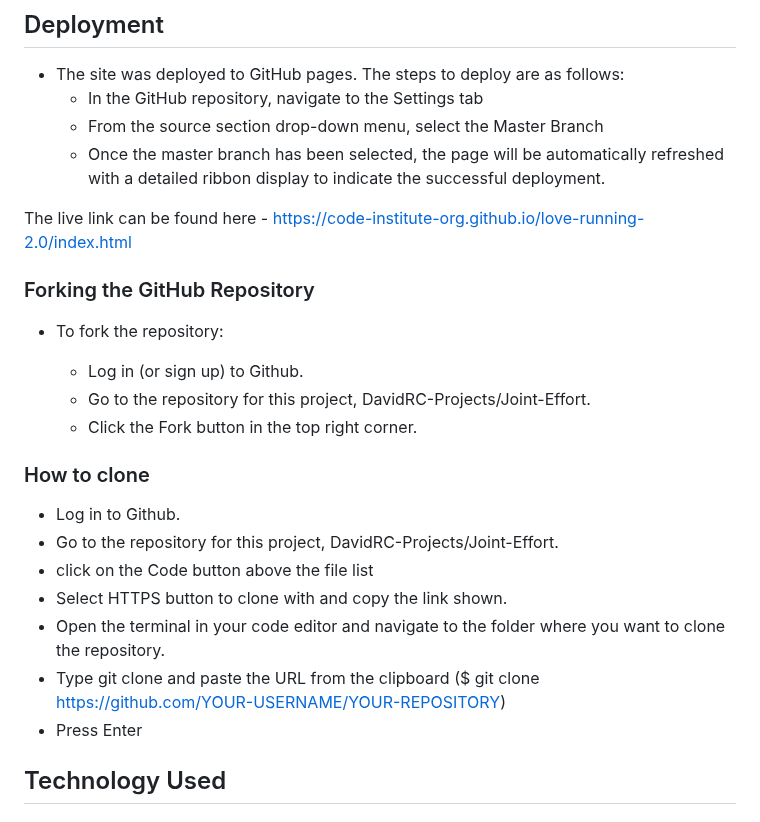
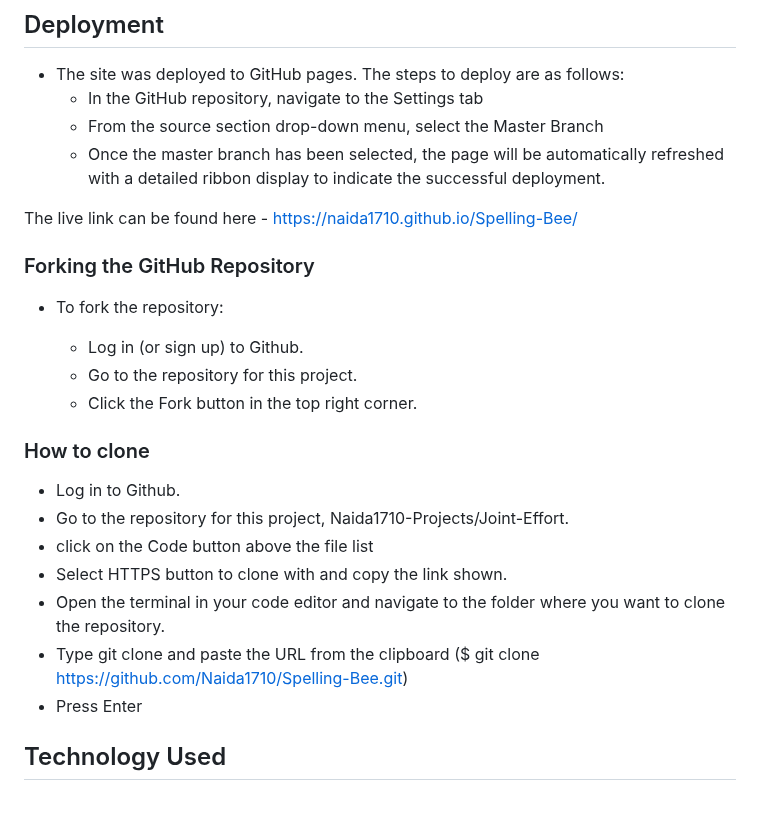
Before and after one commit to Naida1710/Spelling-Bee, a Markdown page: README.md, the part around the change. Rendered like a GitHub page.

Commit message:
Final check

```diff
--- a/README.md
+++ b/README.md
@@ -447,24 +447,24 @@ The responsiveness of the website has been tested on available phones in my surr
   - From the source section drop-down menu, select the Master Branch
   - Once the master branch has been selected, the page will be automatically refreshed with a detailed ribbon display to indicate the successful deployment.
 
-The live link can be found here - https://code-institute-org.github.io/love-running-2.0/index.html
+The live link can be found here - https://naida1710.github.io/Spelling-Bee/
 
 ### Forking the GitHub Repository
 
 - To fork the repository:
 
   - Log in (or sign up) to Github.
-  - Go to the repository for this project, DavidRC-Projects/Joint-Effort.
+  - Go to the repository for this project.
   - Click the Fork button in the top right corner.
 
 ### How to clone
 
  - Log in to Github.
- - Go to the repository for this project, DavidRC-Projects/Joint-Effort.
+ - Go to the repository for this project, Naida1710-Projects/Joint-Effort.
  - click on the Code button above the file list
  - Select HTTPS button to clone with and copy the link shown.
  - Open the terminal in your code editor and navigate to the folder where you want to clone the repository.
- - Type git clone and paste the URL from the clipboard ($ git clone https://github.com/YOUR-USERNAME/YOUR-REPOSITORY)
+ - Type git clone and paste the URL from the clipboard ($ git clone https://github.com/Naida1710/Spelling-Bee.git)
  - Press Enter
 
 
```
